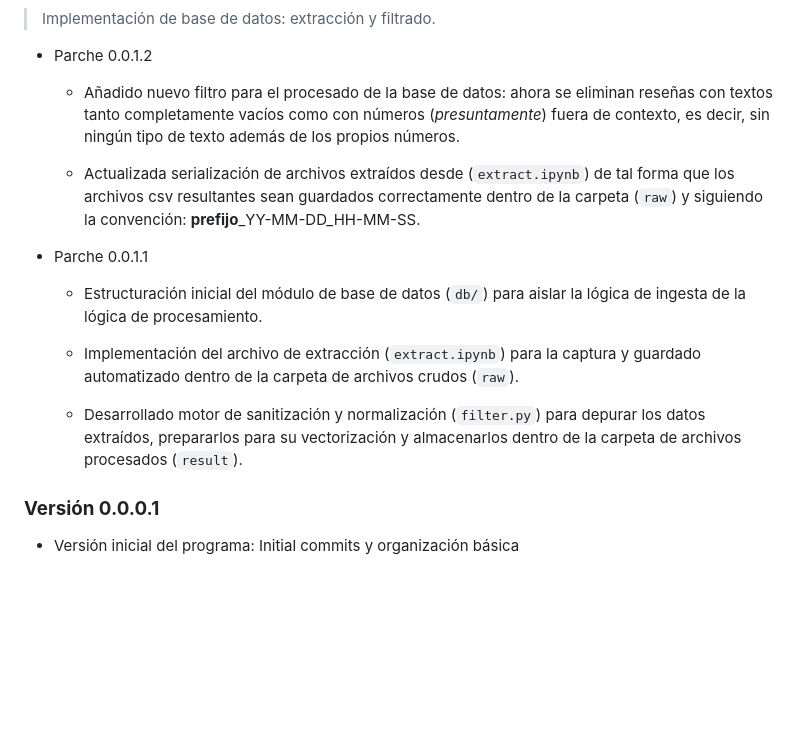
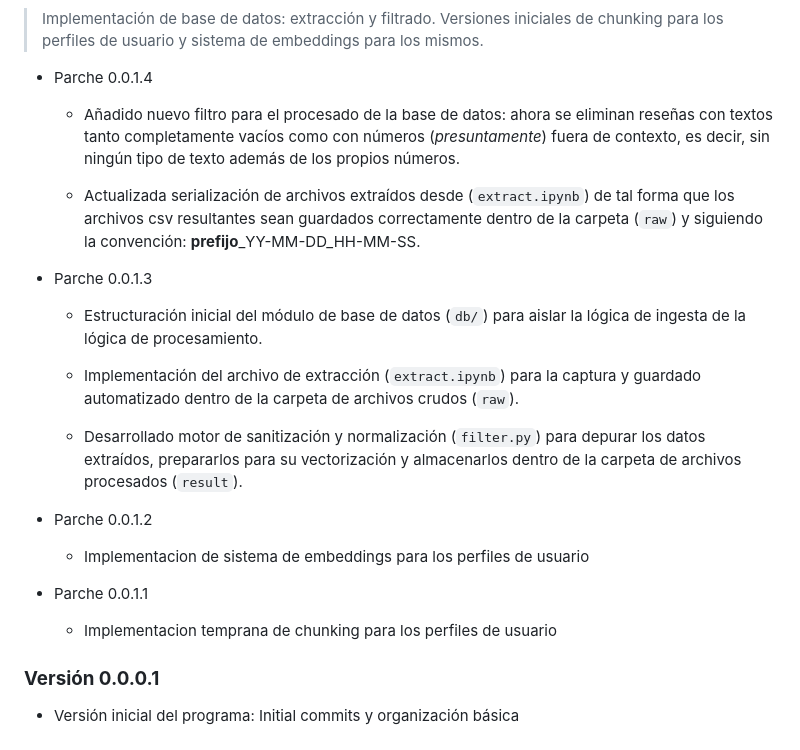
Before and after one commit to jonathanurrutiat-wq/motor-de-recomendacion-semantica-multiperfil, a Markdown page: README.md, the part around one of its changes. Rendered like a GitHub page; blank space fills up the shorter version.

Commit message:
Adaptadas branches paralelas para eliminar problema de colisión de versiones a la hora de realizar pull request (merge).

```diff
--- a/README.md
+++ b/README.md
@@ -53,12 +53,13 @@ La arquitectura es genérica: el modelo no está rígidamente programado para un
 > Implementación de base de datos: extracción y filtrado.
+> Versiones iniciales de chunking para los perfiles de usuario y sistema de embeddings para los mismos.
 
-* Parche 0.0.1.2
+* Parche 0.0.1.4
 
     * Añadido nuevo filtro para el procesado de la base de datos: ahora se eliminan reseñas con textos tanto completamente vacíos como con números (*presuntamente*) fuera de contexto, es decir, sin ningún tipo de texto además de los propios números.
 
     * Actualizada serialización de archivos extraídos desde (`extract.ipynb`) de tal forma que los archivos csv resultantes sean guardados correctamente dentro de la carpeta (`raw`) y siguiendo la convención: **prefijo**_YY-MM-DD_HH-MM-SS.
 
-* Parche 0.0.1.1
+* Parche 0.0.1.3
 
     * Estructuración inicial del módulo de base de datos (`db/`) para aislar la lógica de ingesta de la lógica de procesamiento.
 
@@ -66,5 +67,13 @@ La arquitectura es genérica: el modelo no está rígidamente programado para un
 
     * Desarrollado motor de sanitización y normalización (`filter.py`) para depurar los datos extraídos, prepararlos para su vectorización y almacenarlos dentro de la carpeta de archivos procesados (`result`).
 
+* Parche 0.0.1.2
+
+    * Implementacion de sistema de embeddings para los perfiles de usuario
+
+* Parche 0.0.1.1
+
+    * Implementacion temprana de chunking para los perfiles de usuario
+
 ### **Versión 0.0.0.1**
 * Versión inicial del programa: Initial commits y organización básica
```
Also changed, not shown: other parts of README.md (+1 -1 lines).
